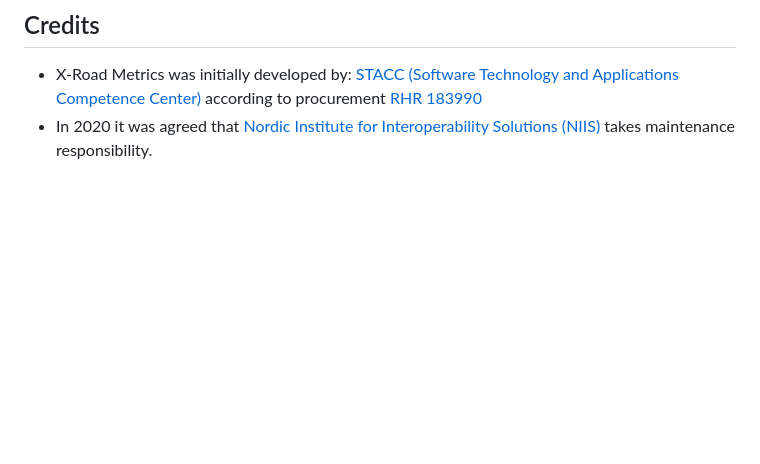
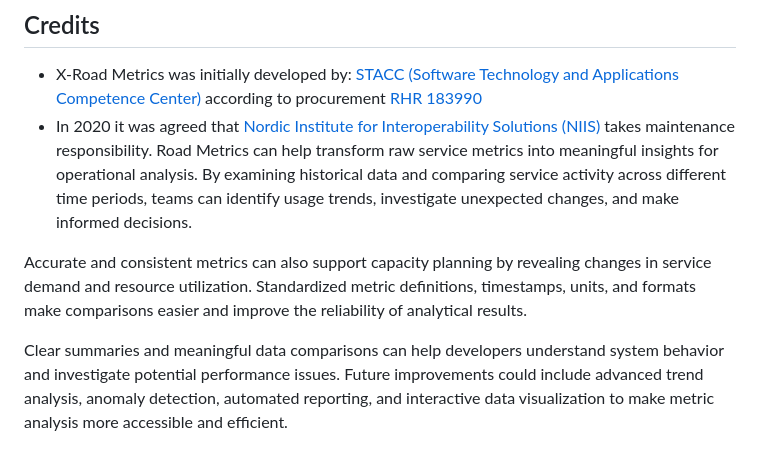
Before and after one commit to Ravi506051/Road-Metrics-develop, a Markdown page: README.md, the part around the change. GitHub-like rendering; blank space fills up the shorter version.

Commit message:
docs: enhance README with additional project insights
Added information about Road Metrics and its benefits for operational analysis, capacity planning, and future improvements.

```diff
--- a/README.md
+++ b/README.md
@@ -93,3 +93,8 @@ No support for X-Road Metrics deployment is provided here.
   [RHR 183990](https://riigihanked.riik.ee/register/hange/183990)
 * In 2020 it was agreed that [Nordic Institute for Interoperability Solutions (NIIS)](https://www.niis.org/) takes
   maintenance responsibility.
+Road Metrics can help transform raw service metrics into meaningful insights for operational analysis. By examining historical data and comparing service activity across different time periods, teams can identify usage trends, investigate unexpected changes, and make informed decisions.
+
+Accurate and consistent metrics can also support capacity planning by revealing changes in service demand and resource utilization. Standardized metric definitions, timestamps, units, and formats make comparisons easier and improve the reliability of analytical results.
+
+Clear summaries and meaningful data comparisons can help developers understand system behavior and investigate potential performance issues. Future improvements could include advanced trend analysis, anomaly detection, automated reporting, and interactive data visualization to make metric analysis more accessible and efficient.
```
